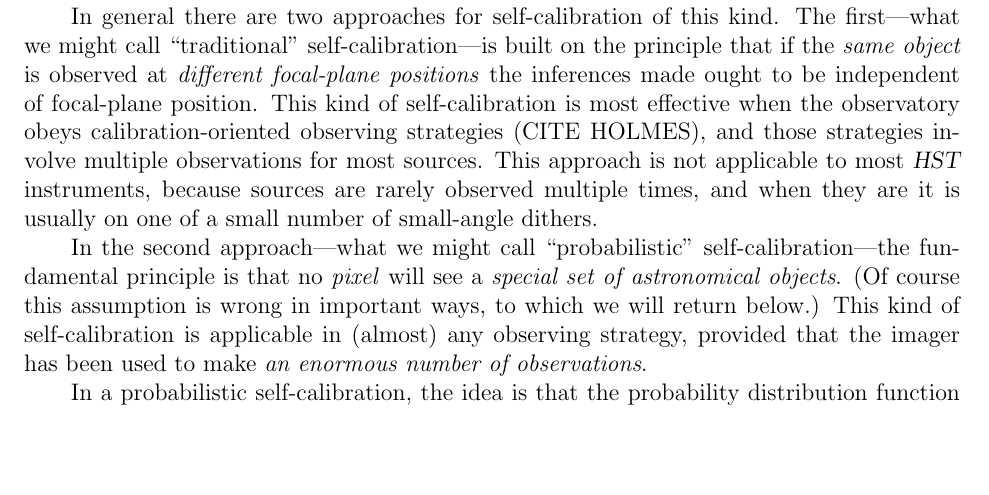
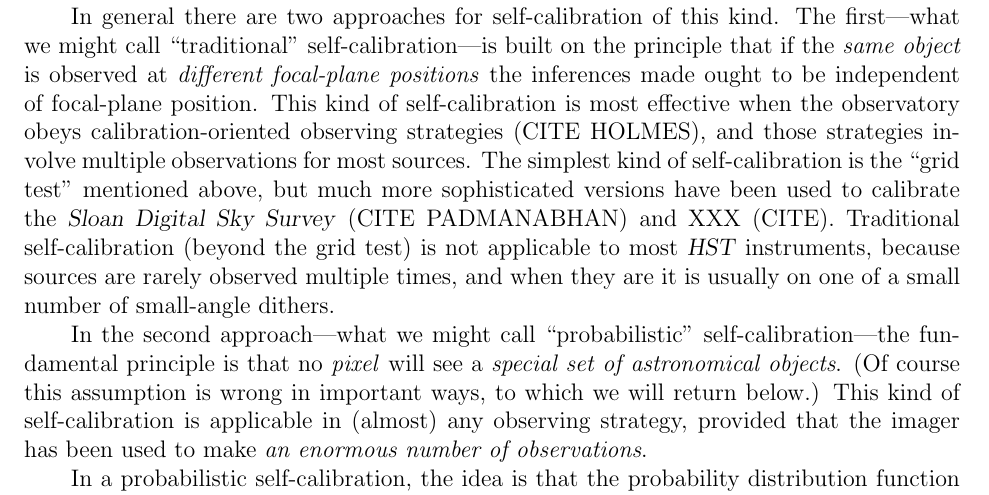
Before and after one commit to davidwhogg/BallPeenHammer, a LaTeX document (documents/proposal/phase1-AR.tex): part of page 2 of 3, cut so that both start at the same text, the shorter picture padded with empty space. Compiled offline with pdfLaTeX.

Commit message:
re-mention grid test, tweaks

```diff
--- a/documents/proposal/phase1-AR.tex
+++ b/documents/proposal/phase1-AR.tex
@@ -113,10 +113,14 @@ built on the principle that if the \emph{same object} is observed at
 independent of focal-plane position.  This kind of self-calibration is
 most effective when the observatory obeys calibration-oriented
 observing strategies (CITE HOLMES), and those strategies involve
-multiple observations for most sources.  This approach is not
-applicable to most \HST\ instruments, because sources are rarely
-observed multiple times, and when they are it is usually on one of a
-small number of small-angle dithers.
+multiple observations for most sources.  The simplest kind of
+self-calibration is the ``grid test'' mentioned above, but much more
+sophisticated versions have been used to calibrate the \project{Sloan
+  Digital Sky Survey} (CITE PADMANABHAN) and XXX (CITE).  Traditional
+self-calibration (beyond the grid test) is not applicable to most
+\HST\ instruments, because sources are rarely observed multiple times,
+and when they are it is usually on one of a small number of
+small-angle dithers.
 
 In the second approach---what we might call ``probabilistic''
 self-calibration---the fundamental principle is that no \emph{pixel}
```
